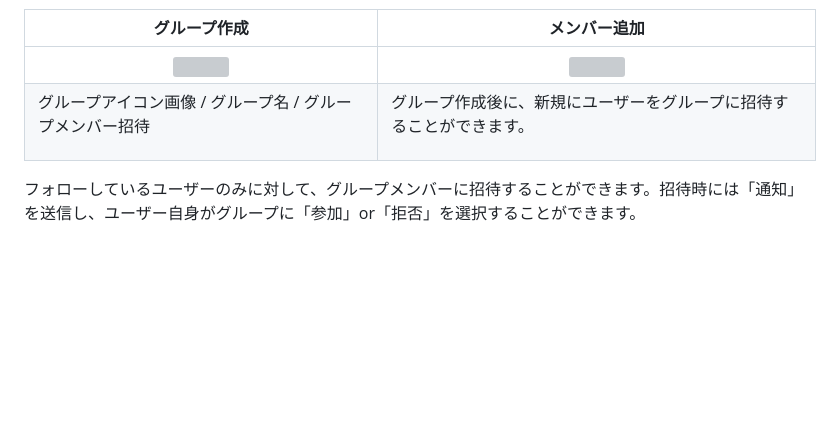
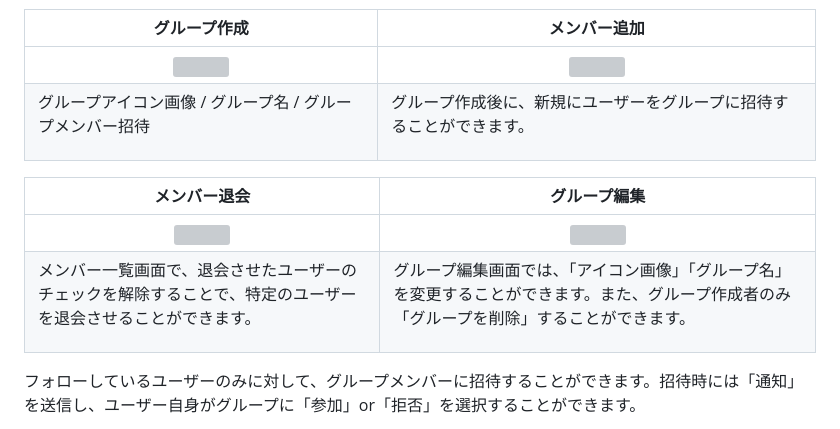
Before and after one commit to ippei-shimizu/buzzbase, a Markdown page: README.md, the part around the change. GitHub-like rendering; blank space fills up the shorter version; grey boxes are pictures that could not be loaded.

Commit message:
Add: グループ編集説明

```diff
--- a/README.md
+++ b/README.md
@@ -52,6 +52,11 @@ Password : password
 | <img src="https://i.gyazo.com/b9f4dca471348eb44cfea1100345d9f7.gif" width="320"> | <img src="https://i.gyazo.com/4ec6a5612e76622dcc8985479156f391.gif" width="320"> |
 | <p align="left">グループアイコン画像 / グループ名 / グループメンバー招待</p> | <p align="left">グループ作成後に、新規にユーザーをグループに招待することができます。</p> |
 
+| メンバー退会 | グループ編集 |
+| :---: | :---: |
+| <img src="https://i.gyazo.com/e96a1f01bf651b5b57d59bf69dfcb002.png" width="320"> | <img src="https://i.gyazo.com/f3e54f250d1a28d00d82a4affef0fa76.png" width="320"> |
+| <p align="left">メンバー一覧画面で、退会させたユーザーのチェックを解除することで、特定のユーザーを退会させることができます。</p> | <p align="left">グループ編集画面では、「アイコン画像」「グループ名」を変更することができます。また、グループ作成者のみ「グループを削除」することができます。</p> |
+
 フォローしているユーザーのみに対して、グループメンバーに招待することができます。招待時には「通知」を送信し、ユーザー自身がグループに「参加」or「拒否」を選択することができます。
 
 
```
